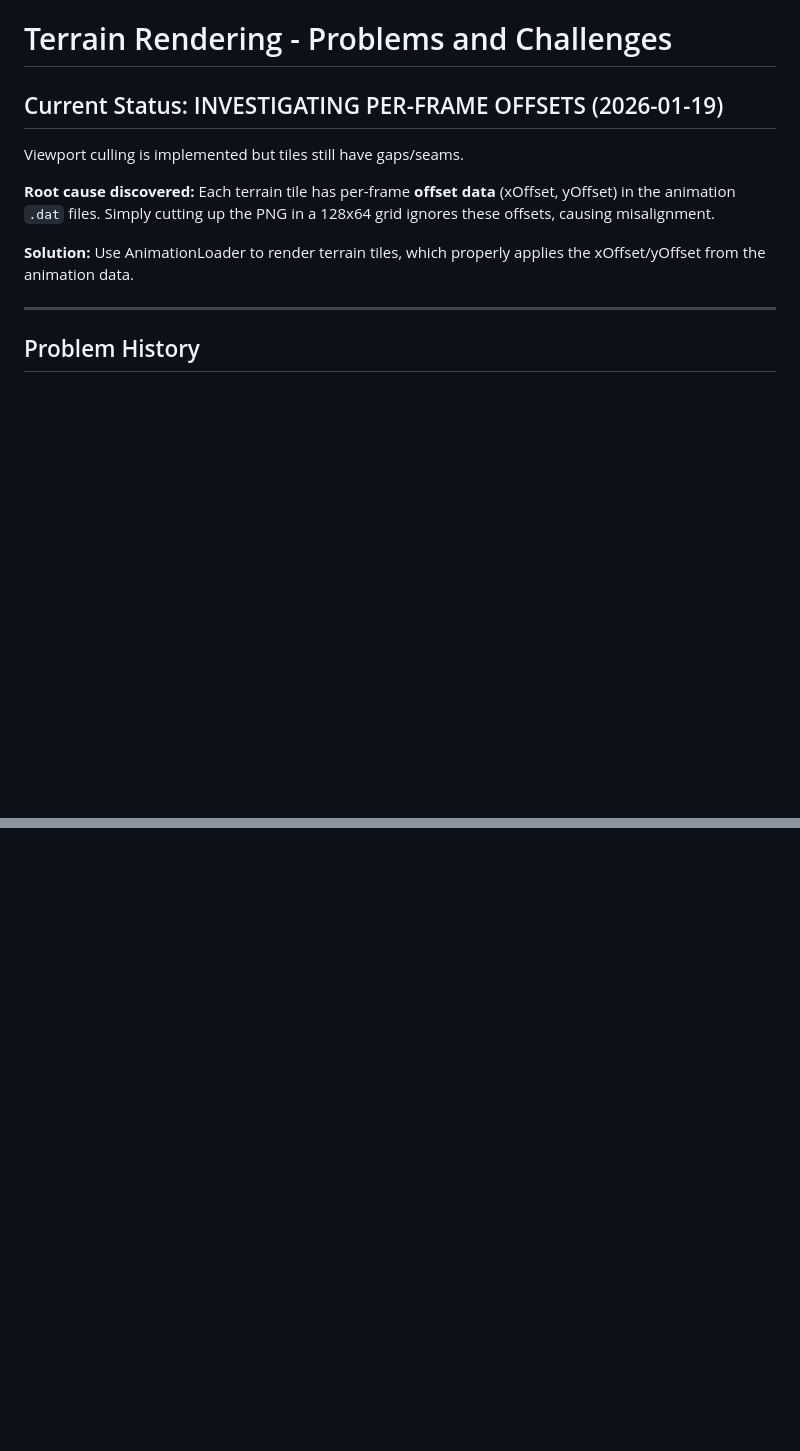
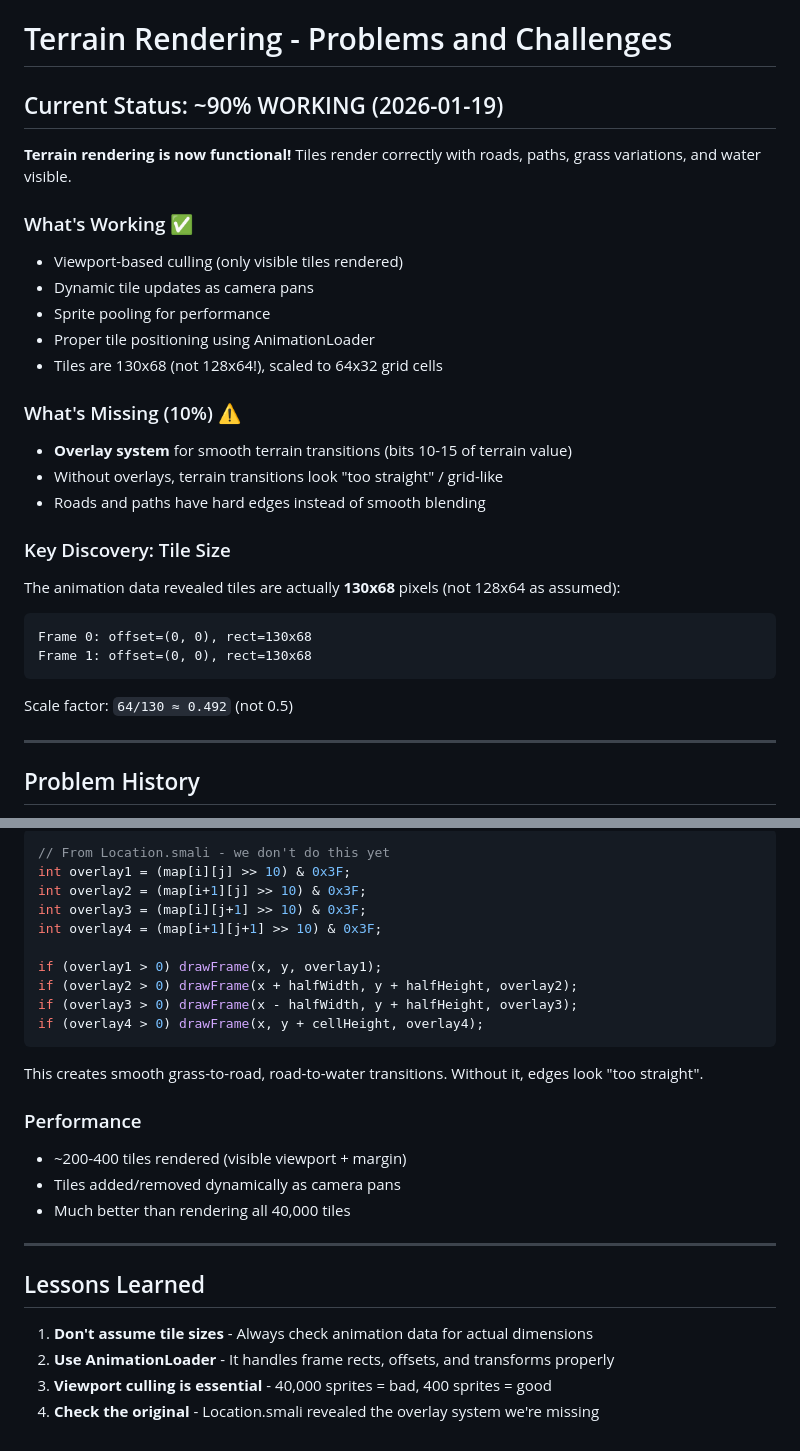
Before and after one commit to chris-redfield/auto-kingdom, a Markdown page: TERRAIN-BUGS.md, 2 parts joined by grey strips. GitHub-like rendering; blank space fills up the shorter version.

````diff
--- a/TERRAIN-BUGS.md
+++ b/TERRAIN-BUGS.md
@@ -1,15 +1,28 @@
 # Terrain Rendering - Problems and Challenges
 
-## Current Status: INVESTIGATING PER-FRAME OFFSETS (2026-01-19)
+## Current Status: ~90% WORKING (2026-01-19)
 
-Viewport culling is implemented but tiles still have gaps/seams.
+**Terrain rendering is now functional!** Tiles render correctly with roads, paths, grass variations, and water visible.
 
-**Root cause discovered:** Each terrain tile has per-frame **offset data** (xOffset, yOffset)
-in the animation `.dat` files. Simply cutting up the PNG in a 128x64 grid ignores these
-offsets, causing misalignment.
+### What's Working ✅
+- Viewport-based culling (only visible tiles rendered)
+- Dynamic tile updates as camera pans
+- Sprite pooling for performance
+- Proper tile positioning using AnimationLoader
+- Tiles are 130x68 (not 128x64!), scaled to 64x32 grid cells
 
-**Solution:** Use AnimationLoader to render terrain tiles, which properly applies the
-xOffset/yOffset from the animation data.
+### What's Missing (10%) ⚠️
+- **Overlay system** for smooth terrain transitions (bits 10-15 of terrain value)
+- Without overlays, terrain transitions look "too straight" / grid-like
+- Roads and paths have hard edges instead of smooth blending
+
+### Key Discovery: Tile Size
+The animation data revealed tiles are actually **130x68** pixels (not 128x64 as assumed):
+```
+Frame 0: offset=(0, 0), rect=130x68
+Frame 1: offset=(0, 0), rect=130x68
+```
+Scale factor: `64/130 ≈ 0.492` (not 0.5)
 
 ---
 
@@ -709,0 +798,29 @@ const overlay1 = (terrainValue >> 10) & 0x3F;
+```java
+// From Location.smali - we don't do this yet
+int overlay1 = (map[i][j] >> 10) & 0x3F;
+int overlay2 = (map[i+1][j] >> 10) & 0x3F;
+int overlay3 = (map[i][j+1] >> 10) & 0x3F;
+int overlay4 = (map[i+1][j+1] >> 10) & 0x3F;
+
+if (overlay1 > 0) drawFrame(x, y, overlay1);
+if (overlay2 > 0) drawFrame(x + halfWidth, y + halfHeight, overlay2);
+if (overlay3 > 0) drawFrame(x - halfWidth, y + halfHeight, overlay3);
+if (overlay4 > 0) drawFrame(x, y + cellHeight, overlay4);
+```
+
+This creates smooth grass-to-road, road-to-water transitions. Without it, edges look "too straight".
+
+### Performance
+
+- ~200-400 tiles rendered (visible viewport + margin)
+- Tiles added/removed dynamically as camera pans
+- Much better than rendering all 40,000 tiles
+
+---
+
+## Lessons Learned
+
+1. **Don't assume tile sizes** - Always check animation data for actual dimensions
+2. **Use AnimationLoader** - It handles frame rects, offsets, and transforms properly
+3. **Viewport culling is essential** - 40,000 sprites = bad, 400 sprites = good
+4. **Check the original** - Location.smali revealed the overlay system we're missing
````
Also changed, not shown: other parts of TERRAIN-BUGS.md (+75 -0 lines).
